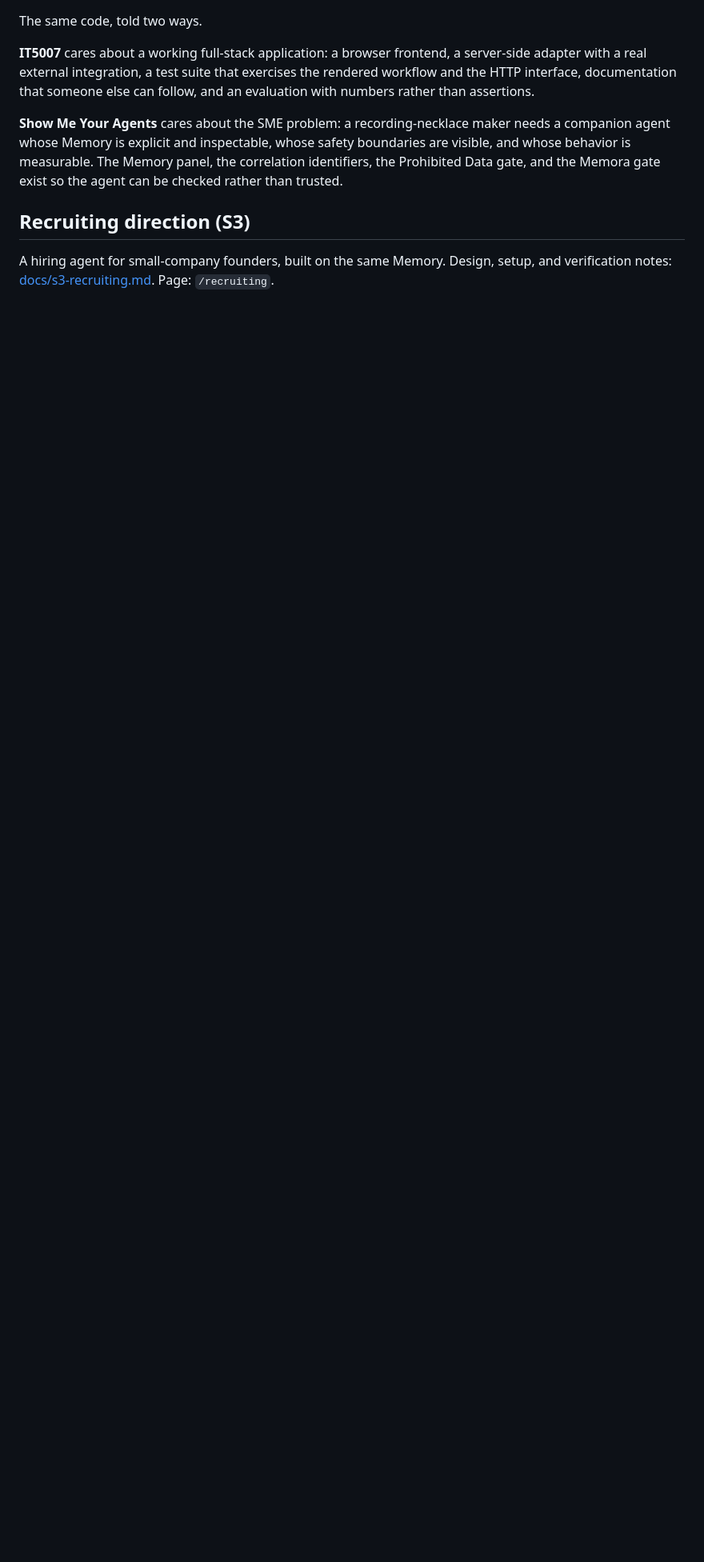
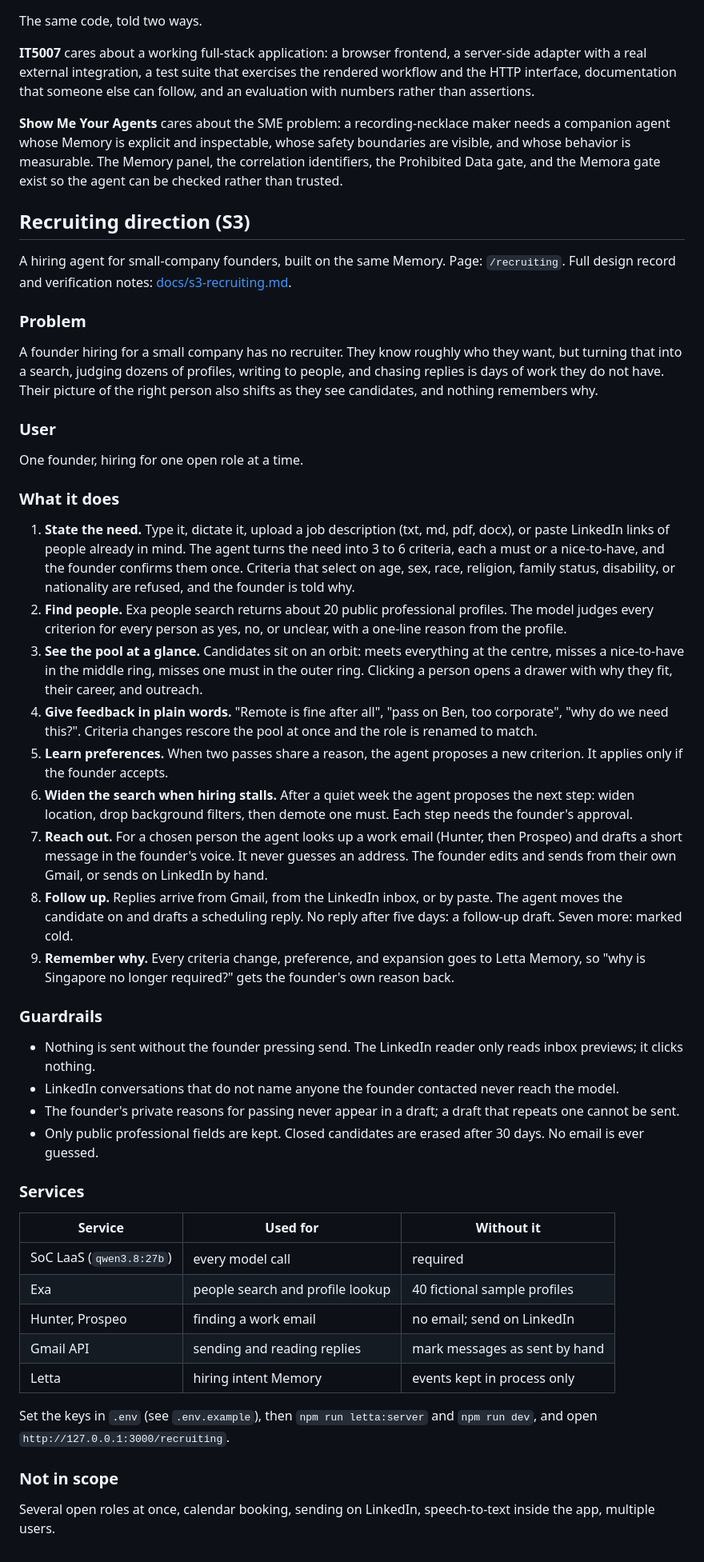
Before and after one commit to joshualumzy/personal_agent_long_context, a Markdown page: README.md, the part around the change. Shown at 80% size. Drawn GitHub-style; blank space fills up the shorter version.

Commit message:
Describe the recruiting direction in the README as a short PRD
Also bring the design record up to date: adding people by link, the
drawer, role renaming, and the outreach voice.

Co-Authored-By: Claude Opus 5.5 (1M context) <noreply@anthropic.com>

```diff
--- a/README.md
+++ b/README.md
@@ -263,4 +263,47 @@ Memora gate exist so the agent can be checked rather than trusted.
 
 ## Recruiting direction (S3)
 
-A hiring agent for small-company founders, built on the same Memory. Design, setup, and verification notes: [docs/s3-recruiting.md](docs/s3-recruiting.md). Page: `/recruiting`.
+A hiring agent for small-company founders, built on the same Memory. Page: `/recruiting`. Full design record and verification notes: [docs/s3-recruiting.md](docs/s3-recruiting.md).
+
+### Problem
+
+A founder hiring for a small company has no recruiter. They know roughly who they want, but turning that into a search, judging dozens of profiles, writing to people, and chasing replies is days of work they do not have. Their picture of the right person also shifts as they see candidates, and nothing remembers why.
+
+### User
+
+One founder, hiring for one open role at a time.
+
+### What it does
+
+1. **State the need.** Type it, dictate it, upload a job description (txt, md, pdf, docx), or paste LinkedIn links of people already in mind. The agent turns the need into 3 to 6 criteria, each a must or a nice-to-have, and the founder confirms them once. Criteria that select on age, sex, race, religion, family status, disability, or nationality are refused, and the founder is told why.
+2. **Find people.** Exa people search returns about 20 public professional profiles. The model judges every criterion for every person as yes, no, or unclear, with a one-line reason from the profile.
+3. **See the pool at a glance.** Candidates sit on an orbit: meets everything at the centre, misses a nice-to-have in the middle ring, misses one must in the outer ring. Clicking a person opens a drawer with why they fit, their career, and outreach.
+4. **Give feedback in plain words.** "Remote is fine after all", "pass on Ben, too corporate", "why do we need this?". Criteria changes rescore the pool at once and the role is renamed to match.
+5. **Learn preferences.** When two passes share a reason, the agent proposes a new criterion. It applies only if the founder accepts.
+6. **Widen the search when hiring stalls.** After a quiet week the agent proposes the next step: widen location, drop background filters, then demote one must. Each step needs the founder's approval.
+7. **Reach out.** For a chosen person the agent looks up a work email (Hunter, then Prospeo) and drafts a short message in the founder's voice. It never guesses an address. The founder edits and sends from their own Gmail, or sends on LinkedIn by hand.
+8. **Follow up.** Replies arrive from Gmail, from the LinkedIn inbox, or by paste. The agent moves the candidate on and drafts a scheduling reply. No reply after five days: a follow-up draft. Seven more: marked cold.
+9. **Remember why.** Every criteria change, preference, and expansion goes to Letta Memory, so "why is Singapore no longer required?" gets the founder's own reason back.
+
+### Guardrails
+
+- Nothing is sent without the founder pressing send. The LinkedIn reader only reads inbox previews; it clicks nothing.
+- LinkedIn conversations that do not name anyone the founder contacted never reach the model.
+- The founder's private reasons for passing never appear in a draft; a draft that repeats one cannot be sent.
+- Only public professional fields are kept. Closed candidates are erased after 30 days. No email is ever guessed.
+
+### Services
+
+| Service | Used for | Without it |
+|---|---|---|
+| SoC LaaS (`qwen3.8:27b`) | every model call | required |
+| Exa | people search and profile lookup | 40 fictional sample profiles |
+| Hunter, Prospeo | finding a work email | no email; send on LinkedIn |
+| Gmail API | sending and reading replies | mark messages as sent by hand |
+| Letta | hiring intent Memory | events kept in process only |
+
+Set the keys in `.env` (see `.env.example`), then `npm run letta:server` and `npm run dev`, and open `http://127.0.0.1:3000/recruiting`.
+
+### Not in scope
+
+Several open roles at once, calendar booking, sending on LinkedIn, speech-to-text inside the app, multiple users.
```
Also changed, not shown: docs/s3-recruiting.md (+4 -4 lines).
